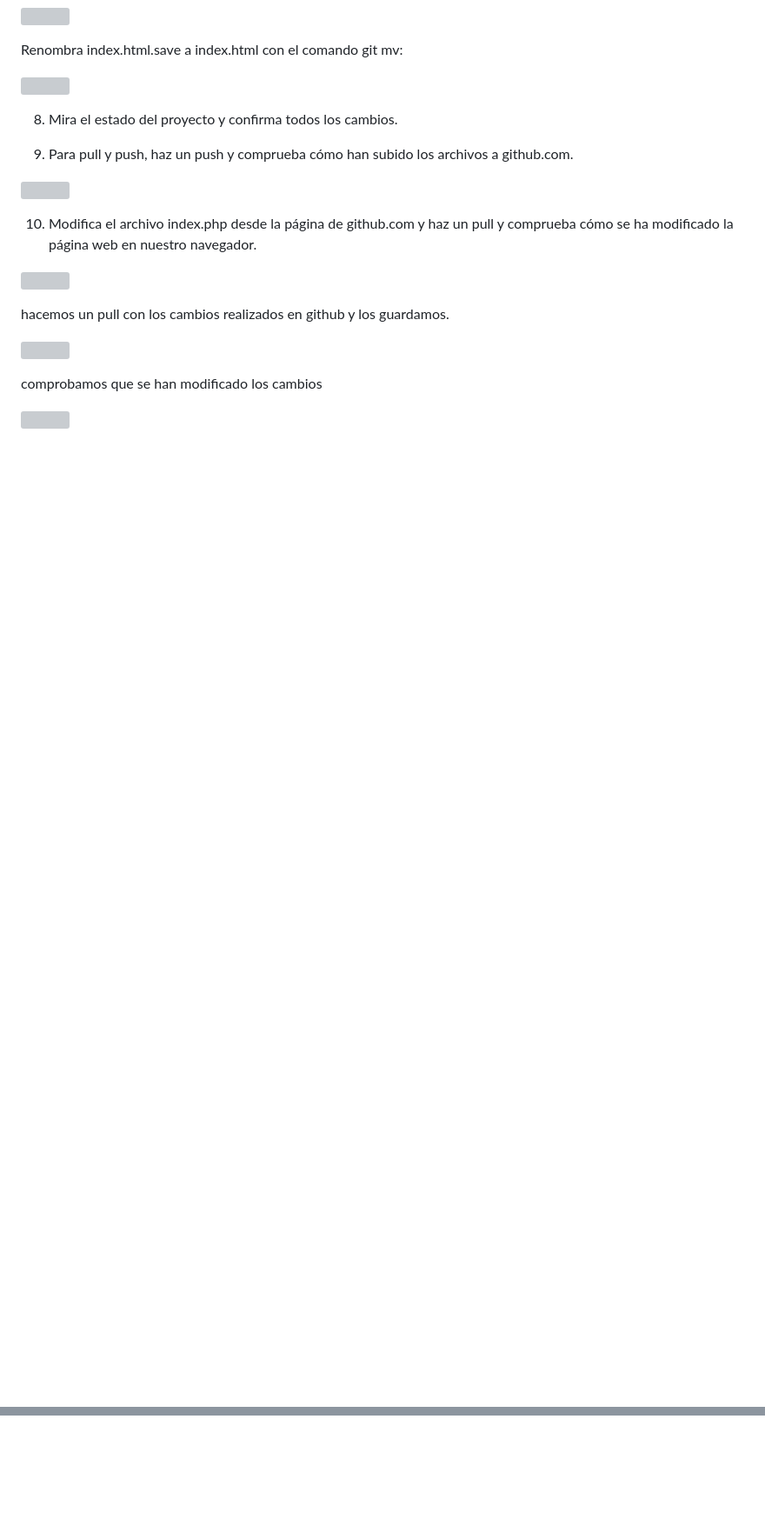
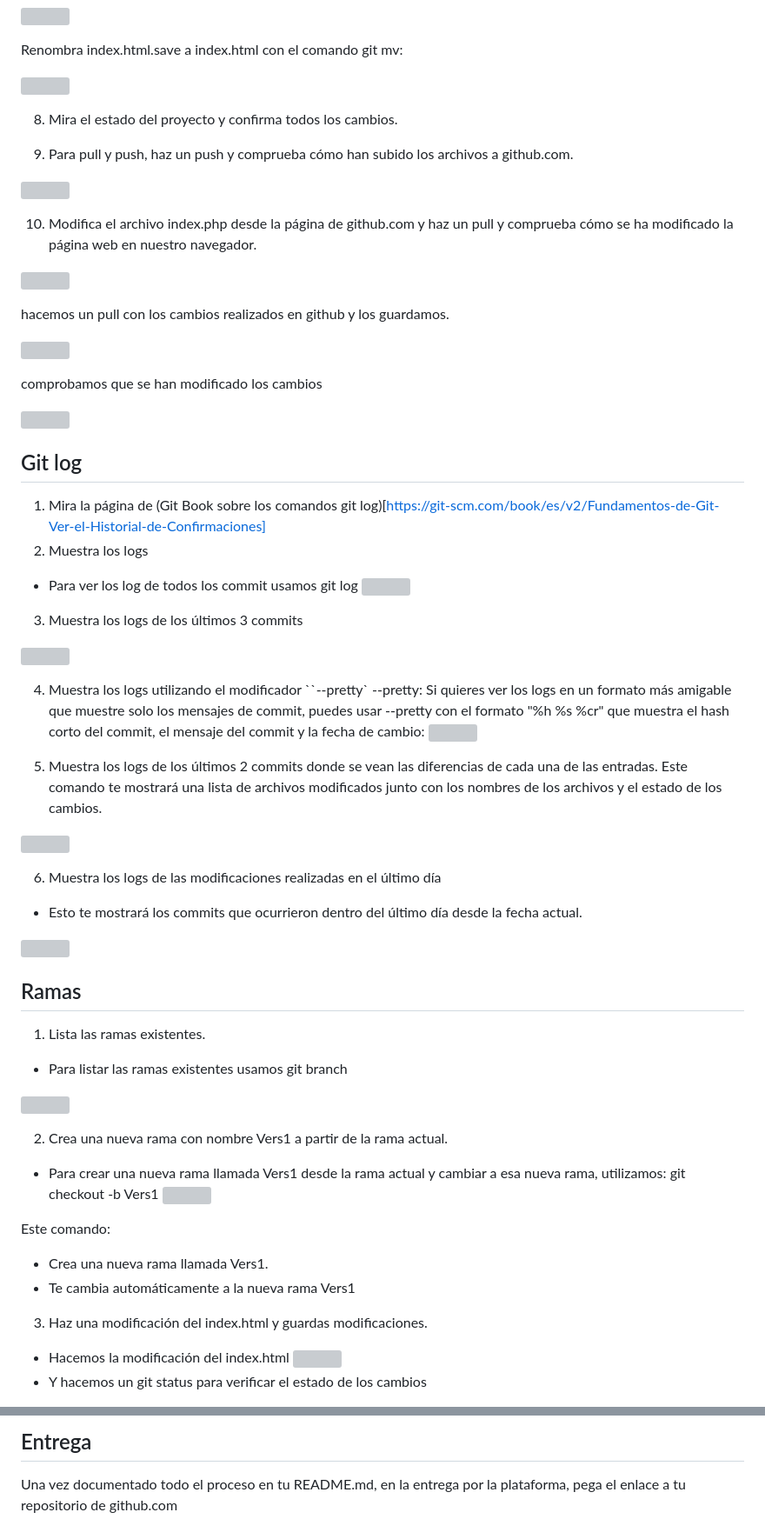
Before and after one commit to vjp-albertoVG/PPS-Unidad0Actividad4-albertoVG, a Markdown page: README.md, 2 parts joined by grey strips. Shown: that part at 87% size. GitHub-like rendering; blank space fills up the shorter version; grey boxes are pictures that could not be loaded.

Commit message:
Actividad 4

```diff
--- a/README.md
+++ b/README.md
@@ -185,3 +185,53 @@ hacemos un pull con los cambios realizados en github y los guardamos.
 comprobamos que se han modificado los cambios
 
 ![](imagenes/Imagen31.png)
+
+
+## Git log
+1. Mira la página de (Git Book sobre los comandos git log)[https://git-scm.com/book/es/v2/Fundamentos-de-Git-Ver-el-Historial-de-Confirmaciones]
+2. Muestra los logs
+
++ Para ver los log de todos los commit usamos git log
+ ![](imagenes/Imagen32.png)
+
+3. Muestra los logs de los últimos 3 commits
+
+ ![](imagenes/Imagen33.png)
+
+4. Muestra los logs utilizando el modificador ``--pretty`
+--pretty: Si quieres ver los logs en un formato más amigable que muestre solo los mensajes de commit, puedes usar --pretty con el formato "%h %s %cr" que muestra el hash corto del commit, el mensaje del commit y la fecha de cambio:
+![](imagenes/Imagen34.png)
+
+5. Muestra los logs de los últimos 2 commits donde se vean las diferencias de cada una de las entradas.
+Este comando te mostrará una lista de archivos modificados junto con los nombres de los archivos y el estado de los cambios.
+
+ ![](imagenes/Imagen35.png)
+
+6. Muestra los logs de las modificaciones realizadas en el último día
++ Esto te mostrará los commits que ocurrieron dentro del último día desde la fecha actual.
+
+![](imagenes/Imagen36.png)
+
+
+## Ramas
+
+1. Lista las ramas existentes.
++ Para listar las ramas existentes usamos git branch
+
+ ![](imagenes/Imagen37.png)
+
+2. Crea una nueva rama con nombre Vers1 a partir de la rama actual.
+
++ Para crear una nueva rama llamada Vers1 desde la rama actual y cambiar a esa nueva rama, utilizamos: git checkout -b Vers1
+![](imagenes/Imagen38.png)
+
+Este comando:
+   +  Crea una nueva rama llamada Vers1.
+   +  Te cambia automáticamente a la nueva rama Vers1
+
+
+3. Haz una modificación del index.html y guardas modificaciones.
++ Hacemos la modificación del index.html
+![](imagenes/Imagen39.png)
++ Y hacemos un git status para verificar el estado de los cambios
+
@@ -187,0 +253,3 @@ comprobamos que se han modificado los cambios
+## Entrega
+
+Una vez documentado todo el proceso en tu README.md, en la entrega por la plataforma, pega el enlace a tu repositorio de github.com
```
Also changed, not shown: other parts of README.md (+15 -0 lines).
